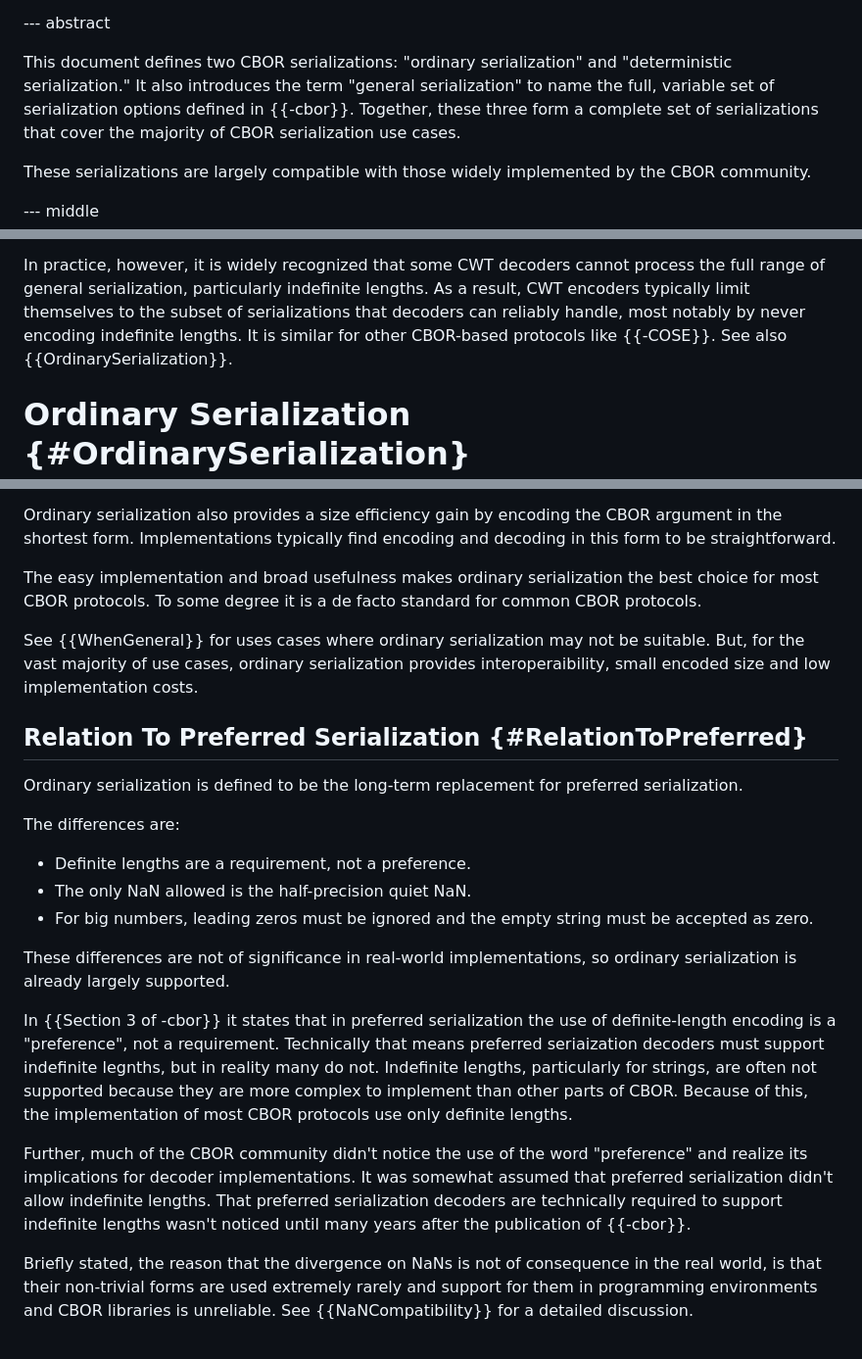
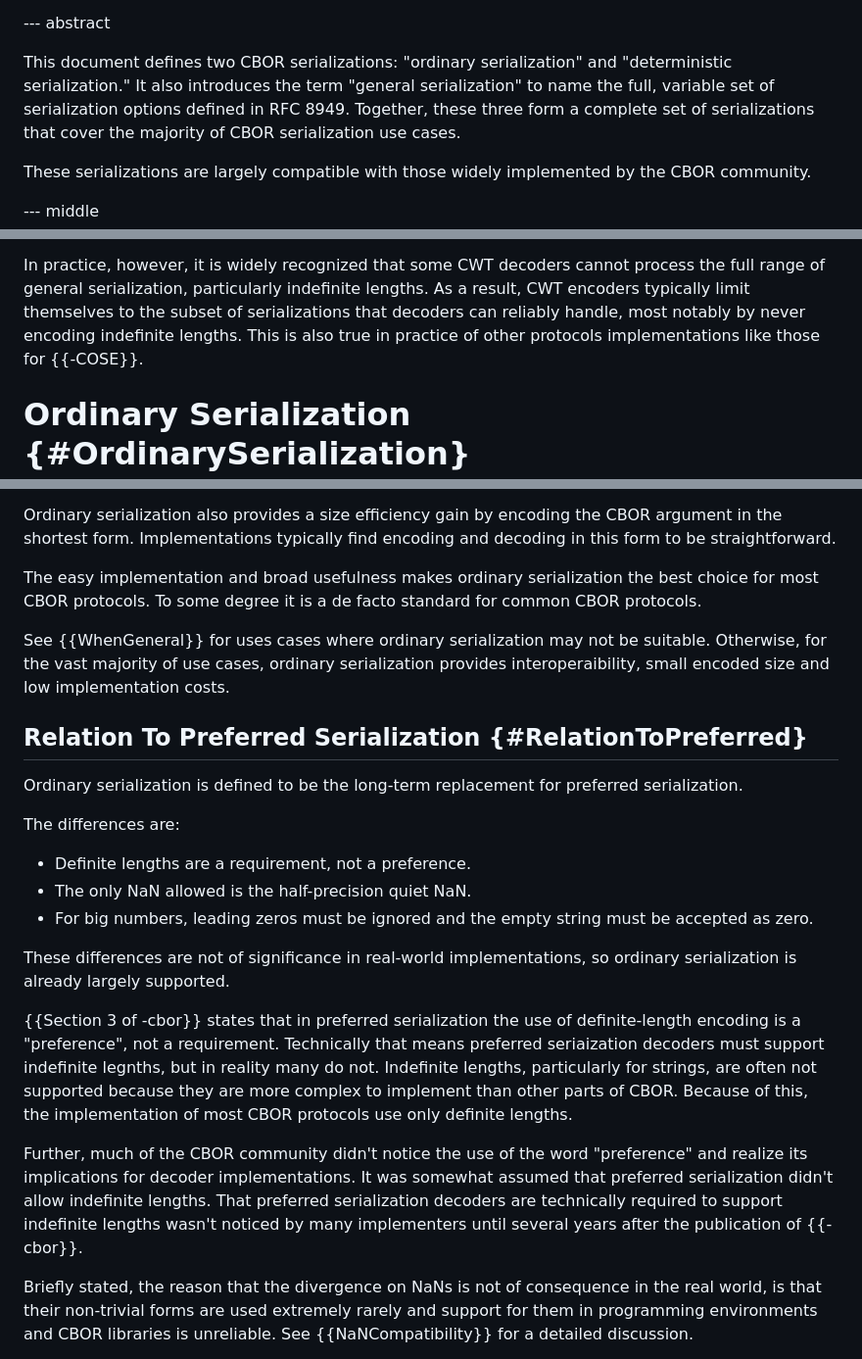
Before and after one commit to cbor-wg/draft-ietf-cbor-serialization, a Markdown page: draft-ietf-cbor-serialization.md, 3 parts joined by grey strips. Shown at 98% size. Rendered like a GitHub page.

Commit message:
Wording fixes from Rohan's review; sections 1-4

```diff
--- a/draft-ietf-cbor-serialization.md
+++ b/draft-ietf-cbor-serialization.md
@@ -102,7 +101,7 @@ informative:
 --- abstract
 
 This document defines two CBOR serializations: "ordinary serialization" and "deterministic serialization."
-It also introduces the term "general serialization" to name the full, variable set of serialization options defined in {{-cbor}}.
+It also introduces the term "general serialization" to name the full, variable set of serialization options defined in RFC 8949.
 Together, these three form a complete set of serializations that cover the majority of CBOR serialization use cases.
 
 These serializations are largely compatible with those widely implemented by the CBOR community.
@@ -261,8 +260,7 @@ For example, CBOR Web Token, {{-CWT}} does not specify serialization; therefore,
 
 In practice, however, it is widely recognized that some CWT decoders cannot process the full range of general serialization, particularly indefinite lengths.
 As a result, CWT encoders typically limit themselves to the subset of serializations that decoders can reliably handle, most notably by never encoding indefinite lengths.
-It is similar for other CBOR-based protocols like {{-COSE}}.
-See also {{OrdinarySerialization}}.
+This is also true in practice of other protocols implementations like those for {{-COSE}}.
 
 
 # Ordinary Serialization {#OrdinarySerialization}
@@ -336,7 +334,7 @@ The easy implementation and broad usefulness makes ordinary serialization the be
 To some degree it is a de facto standard for common CBOR protocols.
 
 See {{WhenGeneral}} for uses cases where ordinary serialization may not be suitable.
-But, for the vast majority of use cases, ordinary serialization provides interoperaibility, small encoded size and low implementation costs.
+Otherwise, for the vast majority of use cases, ordinary serialization provides interoperaibility, small encoded size and low implementation costs.
 
 
 ## Relation To Preferred Serialization {#RelationToPreferred}
@@ -351,14 +349,14 @@ The differences are:
 
 These differences are not of significance in real-world implementations, so ordinary serialization is already largely supported.
 
-In {{Section 3 of -cbor}} it states that in preferred serialization the use of definite-length encoding is a "preference", not a requirement.
+{{Section 3 of -cbor}} states that in preferred serialization the use of definite-length encoding is a "preference", not a requirement.
 Technically that means preferred seriaization decoders must support indefinite legnths, but in reality many do not.
 Indefinite lengths, particularly for strings, are often not supported because they are more complex to implement than other parts of CBOR.
 Because of this, the implementation of most CBOR protocols use only definite lengths.
 
 Further, much of the CBOR community didn't notice the use of the word "preference" and realize its implications for decoder implementations.
 It was somewhat assumed that preferred serialization didn't allow indefinite lengths.
-That preferred serialization decoders are technically required to support indefinite lengths wasn't noticed until many years after the publication of {{-cbor}}.
+That preferred serialization decoders are technically required to support indefinite lengths wasn't noticed by many implementers until several years after the publication of {{-cbor}}.
 
 Briefly stated, the reason that the divergence on NaNs is not of consequence in the real world, is that their non-trivial forms are used extremely rarely and support for them in programming environments and CBOR libraries is unreliable.
 See {{NaNCompatibility}} for a detailed discussion.
```
Also changed, not shown: other parts of draft-ietf-cbor-serialization.md (+3 -4 lines).
